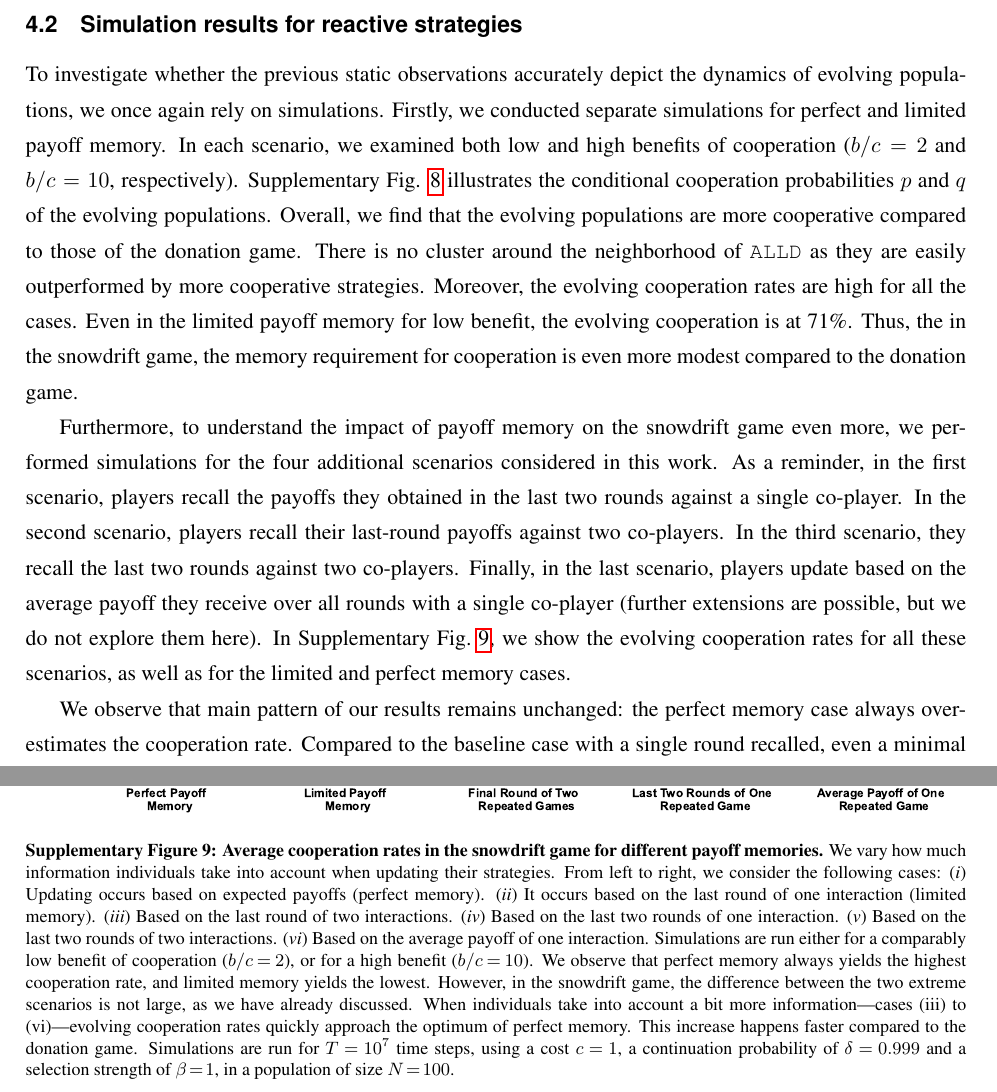
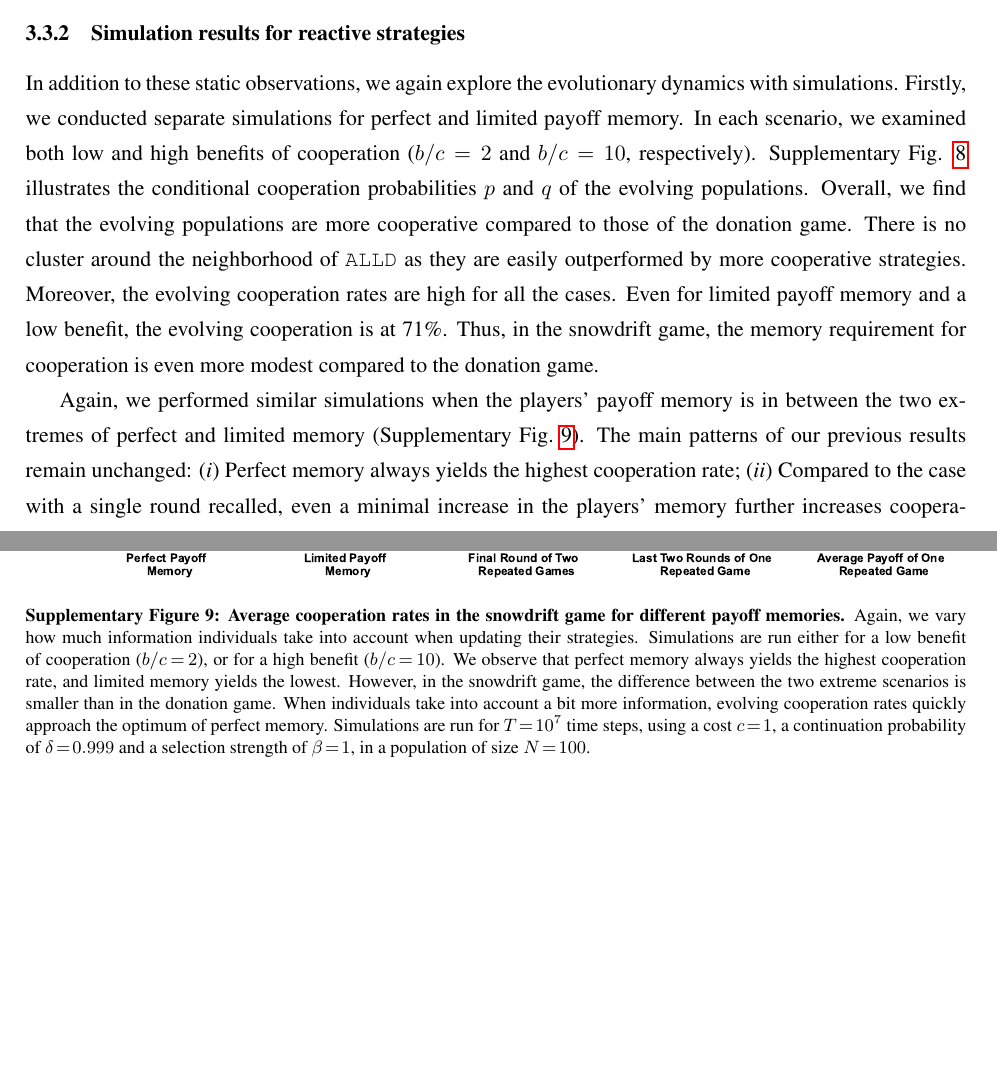
Before and after one commit to Nikoleta-v3/evolution-of-cooperation-with-limited-updating-payoff-memory, a LaTeX document (paper/si.tex): two parts of pages 26 and 28 of 29 before the commit and two parts of pages 25 and 27 of 28 after it, joined at a grey line, cut so that both start at the same text, the shorter picture padded with empty space. The pictures show the PDF file paper/si.pdf that the author committed with the source.

Commit message:
CH: Revising the SI

```diff
--- a/paper/si.tex
+++ b/paper/si.tex
@@ -129,8 +129,8 @@ These settings differ in what kind of payoff information individuals take into a
 In the perfect-memory setting, individuals take into account all their interactions against all co-players.
 In the limited-memory setting, they only consider the very last round of their very last interaction.
 In addition, we describe several model extensions in which the amount of information taken into account is in between these two extremes.
-Finally, Section~\ref{section:furthersimulations} presents further simulation results.
-In particular, we confirm that our main results continue to hold ({\it i}) when mutations are no longer rare, and  ({\it ii}) when players use memory-1 strategies instead of reactive strategies.
+Finally, Section~\ref{section:furthersimulations} presents further simulation results and model extensions.
+In particular, we confirm that our main results continue to hold ({\it i}) when mutations are no longer rare, ({\it ii}) when players use memory-1 strategies instead of reactive strategies, and ({\it iii}) when players interact in a snowdrift game.
 
 
 
@@ -261,7 +261,7 @@ We discuss six cases explicitly. In these cases, updating occurs
 ({\it iii})~based on the last round of two interactions,
 ({\it iv})~based on the last two rounds of one interaction,
 ({\it v})~based on the last two rounds of two interactions, and
-({\it v})~based on the average payoff of one interaction.
+({\it vi})~based on the average payoff of one interaction.
 In each case, we assume there are only two strategies present in the population (a resident and a mutant strategy).
 We first derive how likely it is that a learner (of any type) assigns a given payoff $\pi_\learner$ to itself, and a payoff of $\pi_\rolemodel$ to the role model.
 This allows us to derive explicit expressions for $\lambda^-_k/\lambda^+_k$, and hence for the mutant's fixation probability according to Eq.~\eqref{eq:fixation_probability}.
@@ -1207 +1201,0 @@ Similar to the donation game, the snowdrift game is a two-player game where
-individuals choose to cooperate (\(C\)) or defect (\(D\)) each round.
@@ -1210,3 +1204,4 @@ the opponent defects, but only \(c/2\) if the opponent cooperates. This results
+individuals can choose to cooperate~(\(C\)) or to defect~(\(D\)).
+If at least one player cooperates, both players get a benefit \(b\).
+A cooperator pays a cost of \(c\) if the opponent defects, and of \(c/2\) if the opponent cooperates. This results
 in the following payoff matrix
-
-\begin{align}
@@ -1225 +1219,2 @@ we present simulation results for all six cases considered in this study.
+we present simulation results.
 
@@ -1301,2 +1282,4 @@ relationship \(T > R > P > S\), whereas in the snowdrift game, it's \(T > R > S
-> P\).
-Now, note that for the above condition, the relationship between all the
+this result, we first need to discuss the difference between the two games.
+In the donation game, the payoffs satisfy the
+relationship \(T \!>\! R \!>\! P \!>\! S\), whereas in the snowdrift game, the respective ordering is \(T \!>\! R \!>\! S
+\!>\! P\).
@@ -1309,9 +1289,10 @@ condition remains unchanged.
+single \alld{} mutant, the feasible payoff pairs are \((R, T)\), \((R,
+P)\), \((S, T)\), \((P, P)\). In all these four cases, the relative ranking of the two payoffs remains unchanged.
 
-\subsection{Simulation results for reactive strategies}\label{section:simulation_results_snowdrift}
+\subsubsection{Simulation results for reactive strategies}\label{section:simulation_results_snowdrift}
 
-To investigate whether the previous static observations accurately depict the
-dynamics of evolving populations, we once again rely on simulations. Firstly, we
-conducted separate simulations for perfect and limited payoff memory. In each
+In addition to these static observations, we again explore the evolutionary dynamics with simulations.
+Firstly, we conducted separate simulations for perfect and limited payoff memory. In each
 scenario, we examined both low and high benefits of cooperation (\(b/c=2\) and
 \(b/c=10\), respectively). Supplementary Fig.
 \ref{fig:expected_and_stochastic_for_snowdrift} illustrates the conditional
@@ -1319,8 +1300,8 @@ cooperation probabilities \(p\) and \(q\) of the evolving populations. Overall,
 we find that the evolving populations are more cooperative compared to those of
 the donation game. There is no cluster around the neighborhood of \alld{} as
 they are easily outperformed by more cooperative strategies. Moreover, the
-evolving cooperation rates are high for all the cases. Even in the limited
-payoff memory for low benefit, the evolving cooperation is at 71\%. Thus, the
+evolving cooperation rates are high for all the cases. Even for limited
+payoff memory and a low benefit, the evolving cooperation is at 71\%. Thus,
 in the snowdrift game, the memory requirement for cooperation is
 even more modest compared to the donation game.
 
@@ -1347,19 +1323,9 @@ continuation probability of \(\delta = 0.999\), and a selection strength of
 \label{fig:expected_and_stochastic_for_snowdrift}
 \end{figure}
 
-Furthermore, to understand the impact of payoff memory on the snowdrift game
-even more, we performed simulations for the four additional scenarios considered
-in this work. As a reminder, in the first scenario, players recall the payoffs
-they obtained in the last two rounds against a single co-player. In the second
-scenario, players recall their last-round payoffs against two co-players. In the
-third scenario, they recall the last two rounds against two co-players. Finally,
-in the last scenario, players update based on the average payoff they receive
-over all rounds with a single co-player (further extensions are possible, but we
-do not explore them here). In Supplementary
-Fig.~\ref{fig:cooperation_rate_all_updating_payoffs_snowdrift}, we show the
-evolving cooperation rates for all these scenarios, as well as for the limited
-and perfect memory cases.
-
-We observe that main pattern of our results remains unchanged: the perfect
-memory case always overestimates the cooperation rate. Compared to the baseline
+Again, we performed similar simulations when the players' payoff memory is
+in between the two extremes of perfect and limited memory (Supplementary
+Fig.~\ref{fig:cooperation_rate_all_updating_payoffs_snowdrift}).
+The main patterns of our previous results remain unchanged: ({\it i})~Perfect
+memory always yields the highest cooperation rate; ({\it ii})~Compared to the
 case with a single round recalled, even a minimal increase in the players'
@@ -1369,22 +1332,16 @@ the rates observed under perfect memory. This happens at a faster rate compared
-to the donation game.
+memory further increases cooperation; ({\it iii})~In all scenarios with
+intermediate memory, we observe similar cooperation rates, and they quickly approach
+the rates observed under perfect memory.
 
 \begin{figure}[t]
   \centering
   \includegraphics[width=\textwidth]{static/snowdrift_game_more_memory.pdf}
   \caption{{\bf Average cooperation rates in the snowdrift game for different payoff memories.}
-  We vary how much information individuals take into account when updating their strategies.
-  From left to right, we consider the following cases:
-  ({\it i}) Updating occurs based on expected payoffs (perfect memory).
-  ({\it ii}) It occurs based on the last round of one interaction (limited memory).
-  ({\it iii}) Based on the last round of two interactions.
-  ({\it iv}) Based on the last two rounds of one interaction.
-  ({\it v}) Based on the last two rounds of two interactions.
-  ({\it vi}) Based on the average payoff of one interaction.
-  Simulations are run either for a comparably low benefit of cooperation~($b/c\!=\!2$), or for a high benefit~($b/c\!=\!10$).
+  Again, we vary how much information individuals take into account when updating their strategies.
+  Simulations are run either for a low benefit of cooperation~($b/c\!=\!2$), or for a high benefit~($b/c\!=\!10$).
   We observe that perfect memory always yields the highest cooperation rate, and limited memory yields the lowest.
-  However, in the snowdrift game, the difference between the two extreme scenarios is not large, as we have already discussed.
-  When individuals take into account a bit more information—cases (iii) to (vi)—evolving
-  cooperation rates quickly approach the optimum of perfect memory. This increase happens faster compared to the donation game.
+  However, in the snowdrift game, the difference between the two extreme scenarios is smaller than in the donation game.
+  When individuals take into account a bit more information, evolving cooperation rates quickly approach the optimum of perfect memory.
   Simulations are run for $T\!=\!10^7$ time steps, using a cost $c\!=\!1$, a continuation probability of $\delta\!=\!0.999$ and a selection strength of $\beta\!=\!1$, in a population of size $N\!=\!100$.}
 \label{fig:cooperation_rate_all_updating_payoffs_snowdrift}
 \end{figure}
```
Also changed, not shown: paper/si.pdf, paper/si.tex (77 more changed lines).
